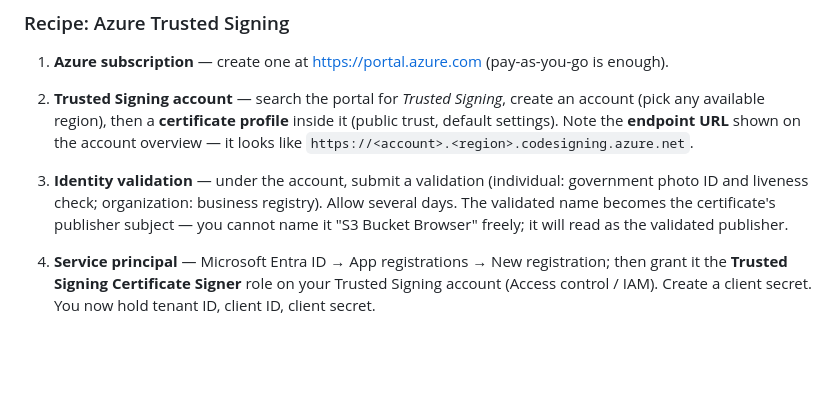
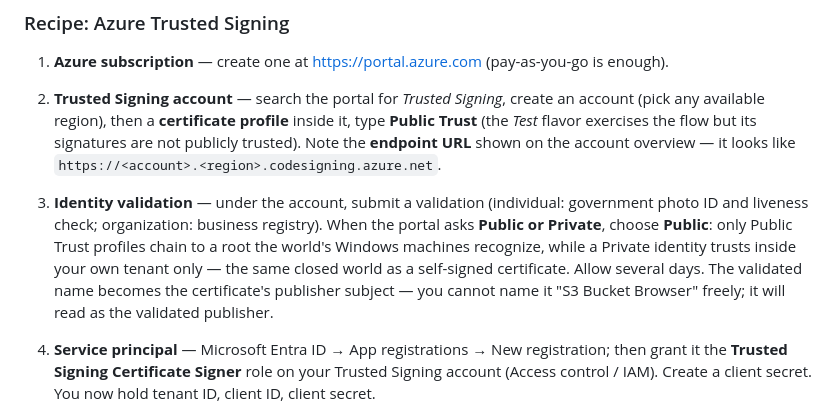
Before and after one commit to MikkoP88/s3-bucket-browser, a Markdown page: docs/signing.md, the part around the change. GitHub-like rendering; blank space fills up the shorter version.

Commit message:
signing guide precision from the live portal walk: the Trusted Signing identity-validation fork (Public vs Private) and the certificate-profile choice are named explicitly — Public is the only path whose certificates chain to a root the world's Windows machines recognize (a Private identity trusts inside your own tenant alone, the same closed world as a self-signed certificate), and the profile type is Public Trust, with the Test flavor called out for what it is: a way to exercise the signing flow whose signatures are not publicly trusted

```diff
--- a/docs/signing.md
+++ b/docs/signing.md
@@ -89,13 +89,18 @@ GitHub-hosted runners — a USB token would force a self-hosted runner).
    (pay-as-you-go is enough).
 2. **Trusted Signing account** — search the portal for *Trusted
    Signing*, create an account (pick any available region), then a
-   **certificate profile** inside it (public trust, default settings).
-   Note the **endpoint URL** shown on the account overview — it looks
-   like `https://<account>.<region>.codesigning.azure.net`.
+   **certificate profile** inside it, type **Public Trust** (the *Test*
+   flavor exercises the flow but its signatures are not publicly
+   trusted). Note the **endpoint URL** shown on the account overview —
+   it looks like `https://<account>.<region>.codesigning.azure.net`.
 3. **Identity validation** — under the account, submit a validation
    (individual: government photo ID and liveness check; organization:
-   business registry). Allow several days. The validated name becomes
-   the certificate's publisher subject — you cannot name it "S3 Bucket
+   business registry). When the portal asks **Public or Private**,
+   choose **Public**: only Public Trust profiles chain to a root the
+   world's Windows machines recognize, while a Private identity trusts
+   inside your own tenant only — the same closed world as a self-signed
+   certificate. Allow several days. The validated name becomes the
+   certificate's publisher subject — you cannot name it "S3 Bucket
    Browser" freely; it will read as the validated publisher.
 4. **Service principal** — Microsoft Entra ID → App registrations →
    New registration; then grant it the **Trusted Signing Certificate
```
